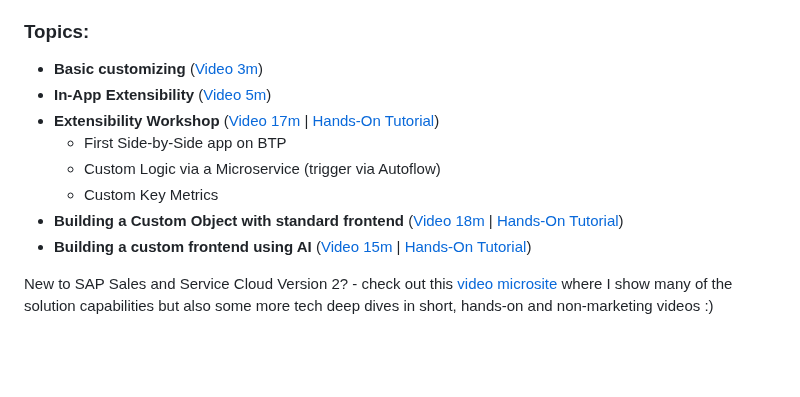
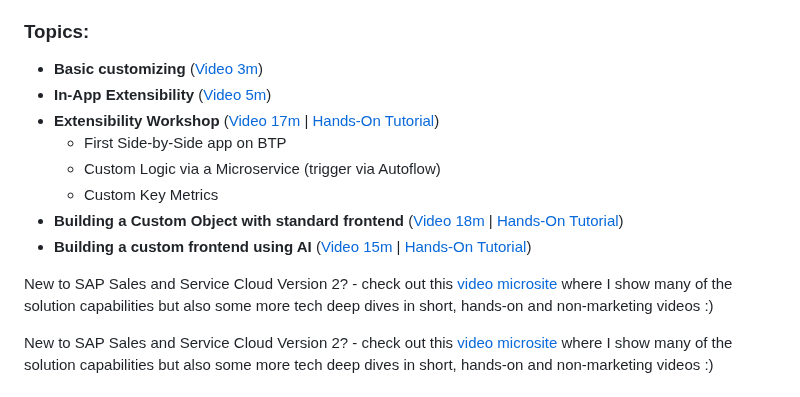
Before and after one commit to jens-limbach/SSv2-extensibility-workshop, a Markdown page: README.md, the part around one of its changes. Rendered like a GitHub page; blank space fills up the shorter version.

```diff
--- a/README.md
+++ b/README.md
@@ -161,4 +161,6 @@ The videos show you step-by-step how to do it and not only the "finished" extens
 - **Building a custom frontend using AI** ([Video 15m](https://sapvideo.cfapps.eu10-004.hana.ondemand.com/?entry_id=1_17l2ao1d) | [Hands-On Tutorial](https://github.com/jens-limbach/SSv2-custom-frontend-ai))
+
+New to SAP Sales and Service Cloud Version 2? - check out this [video microsite](https://intelligent-cx-sales-and-service-cloud-intro-5179.brandcast.io/) where I show many of the solution capabilities but also some more tech deep dives in short, hands-on and non-marketing videos :)
 
 New to SAP Sales and Service Cloud Version 2? - check out this [video microsite](https://intelligent-cx-sales-and-service-cloud-intro-5179.brandcast.io/) where I show many of the solution capabilities but also some more tech deep dives in short, hands-on and non-marketing videos :)
 
```
Also changed, not shown: other parts of README.md (+4 -4 lines).
